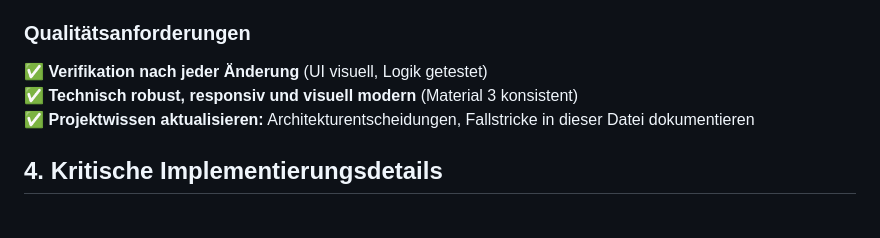
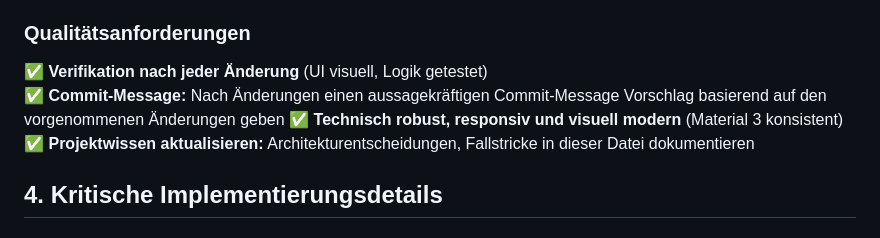
Before and after one commit to FynnJS/Wartezeiten-App, a Markdown page: Agents.md, the part around the change. GitHub-like rendering.

Commit message:
docs: Updated Agent instructions

```diff
--- a/Agents.md
+++ b/Agents.md
@@ -41,6 +41,7 @@
 
 ### Qualitätsanforderungen
 ✅ **Verifikation nach jeder Änderung** (UI visuell, Logik getestet)
+✅ **Commit-Message:** Nach Änderungen einen aussagekräftigen Commit-Message Vorschlag basierend auf den vorgenommenen Änderungen geben
 ✅ **Technisch robust, responsiv und visuell modern** (Material 3 konsistent)
 ✅ **Projektwissen aktualisieren:** Architekturentscheidungen, Fallstricke in dieser Datei dokumentieren
 
```
